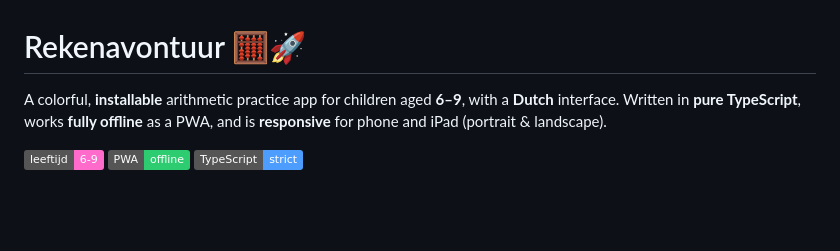
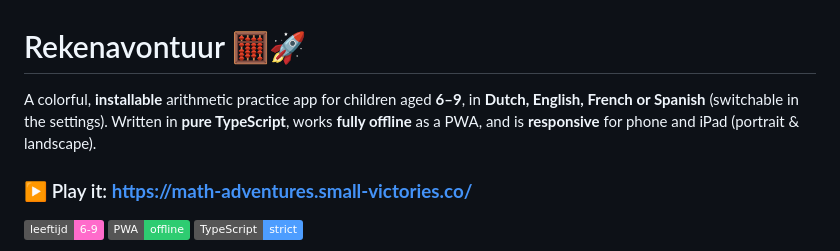
Before and after one commit to marijnvandevoorde/Math-Adventure, a Markdown page: README.md, the part around the change. GitHub-like rendering; badges without logos; blank space fills up the shorter version.

Commit message:
README: add live URL and language switcher mention
Co-Authored-By: Claude Fable 5 <noreply@anthropic.com>
Claude-Session: https://claude.ai/code/session_01F78waHvxJyBDWfyJyAffS8

```diff
--- a/README.md
+++ b/README.md
@@ -1,9 +1,11 @@
 # Rekenavontuur 🧮🚀
 
 A colorful, **installable** arithmetic practice app for children aged
-**6–9**, with a **Dutch** interface. Written in **pure TypeScript**, works
-**fully offline** as a PWA, and is **responsive** for phone and iPad
-(portrait & landscape).
+**6–9**, in **Dutch, English, French or Spanish** (switchable in the
+settings). Written in **pure TypeScript**, works **fully offline** as a
+PWA, and is **responsive** for phone and iPad (portrait & landscape).
+
+### ▶️ Play it: **<https://math-adventures.small-victories.co/>**
 
 ![ages](https://img.shields.io/badge/leeftijd-6--9-ff6bcb) ![pwa](https://img.shields.io/badge/PWA-offline-2ecc71) ![typescript](https://img.shields.io/badge/TypeScript-strict-4d9dff)
 
```
